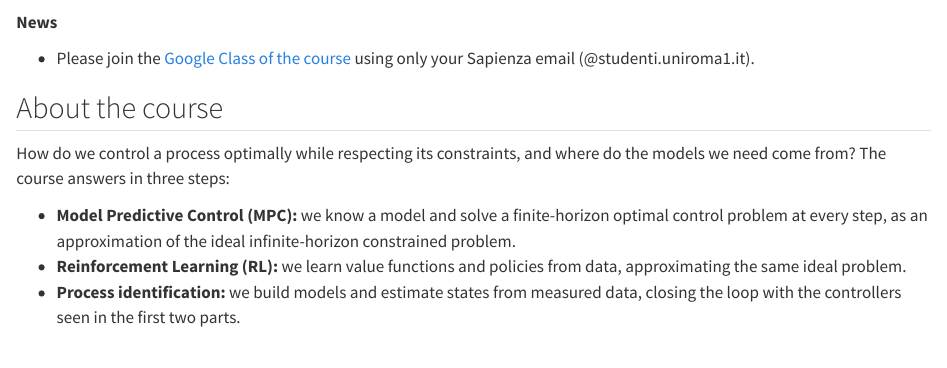
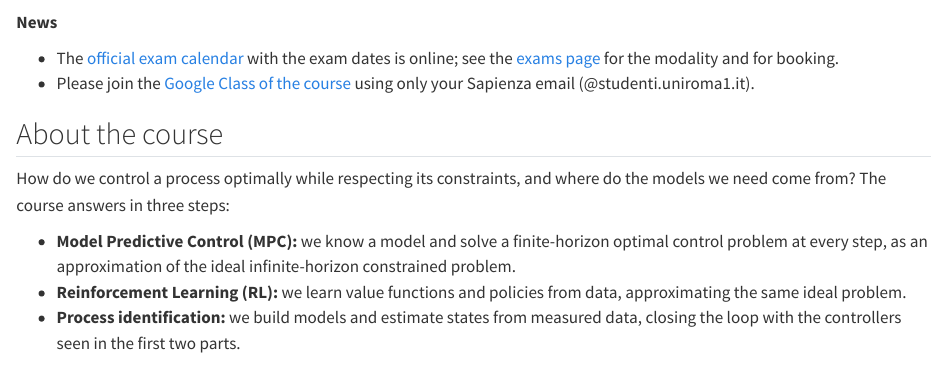
Before and after one commit to flibe/pic, a Quarto document (index.qmd): the page in a window 1100 px wide, from 810 px down. Rendered offline with R 4.5, knitr and Pandoc in place of Quarto, with nearby package versions.

Commit message:
Exams: link to the official exam calendar, news on the home page
Co-Authored-By: Claude Fable 5.1 <noreply@anthropic.com>

```diff
--- a/index.qmd
+++ b/index.qmd
@@ -12,6 +12,7 @@
 ::: {.news}
 **News**
 
+- The [official exam calendar](https://docs.google.com/spreadsheets/d/1BkAWoEPz3hPWghPz1_bymiKeNsjoIpmc/edit?gid=1655048598#gid=1655048598){target="_blank" rel="noopener"} with the exam dates is online; see the [exams page](exams.qmd) for the modality and for booking.
 - Please join the [Google Class of the course](https://classroom.google.com/c/ODcwNjE0OTgyMTgz?cjc=4ae3h4ly) using only your Sapienza email (@studenti.uniroma1.it).
 :::
 
```
